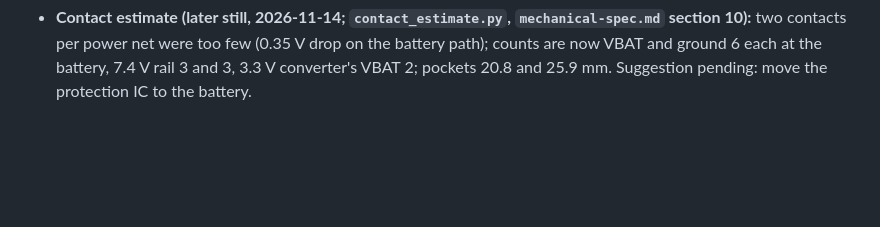
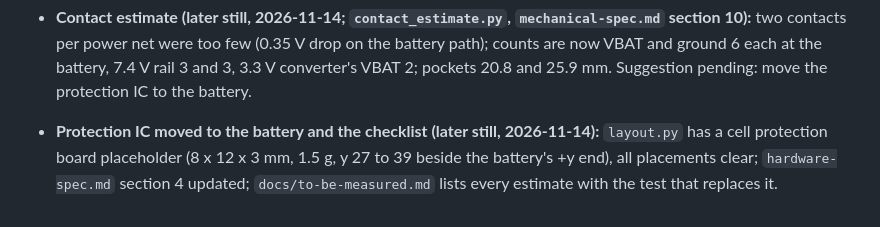
Before and after one commit to jacob-rn-wallace/jpl-nanorover, a Markdown page: docs/handover.md, the part around the change. GitHub-like rendering; blank space fills up the shorter version.

Commit message:
Cell protection board at the battery (layout placeholder, spec note); docs/to-be-measured.md collects every estimate with its replacing test
Co-Authored-By: Claude Sonnet 5.5 <noreply@anthropic.com>

```diff
--- a/docs/handover.md
+++ b/docs/handover.md
@@ -254,3 +254,4 @@ The owner's goal for this session: **specify as much of the rover's own hardware
 - **Estimate-instead-of-test method (owner, 2026-11-14):** now a standing rule in `CLAUDE.md`. First use: `hardware/body/cam_estimate.py` (cam breakaway 0.06 to 0.65 N.m from friction alone, so the nylon patch is needed and must be specified at 0.6 N.m or more first-on; `mechanical-spec.md` section 10). Next: the sapphire window's crosstalk estimate.
 - **Sapphire window estimate (later still, 2026-11-14; `window_estimate.py`, `mechanical-spec.md` section 10):** sapphire reflects about 1.8x glass and loses 13% of the round-trip signal; the sensor-to-glass gap goes from 0.5 to 0.3 mm (layout.py sensor box y 66.2 to 67.7); fallback order AR-coated sapphire, then 0.5 mm glass; the bench crosstalk test stays on the to-be-measured list.
 - **Contact estimate (later still, 2026-11-14; `contact_estimate.py`, `mechanical-spec.md` section 10):** two contacts per power net were too few (0.35 V drop on the battery path); counts are now VBAT and ground 6 each at the battery, 7.4 V rail 3 and 3, 3.3 V converter's VBAT 2; pockets 20.8 and 25.9 mm. Suggestion pending: move the protection IC to the battery.
+- **Protection IC moved to the battery and the checklist (later still, 2026-11-14):** `layout.py` has a cell protection board placeholder (8 x 12 x 3 mm, 1.5 g, y 27 to 39 beside the battery's +y end), all placements clear; `hardware-spec.md` section 4 updated; `docs/to-be-measured.md` lists every estimate with the test that replaces it.
```
Also changed, not shown: docs/hardware-spec.md (+1 -1 lines), docs/to-be-measured.md (added, +16 -0 lines), docs/images/body-layout.png, 7 other files.
